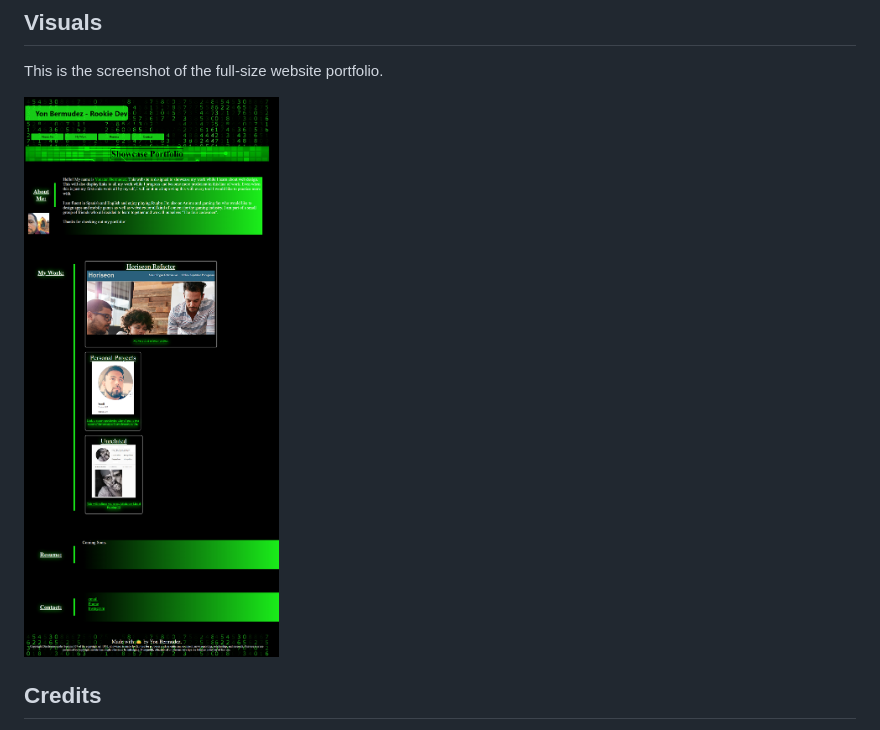
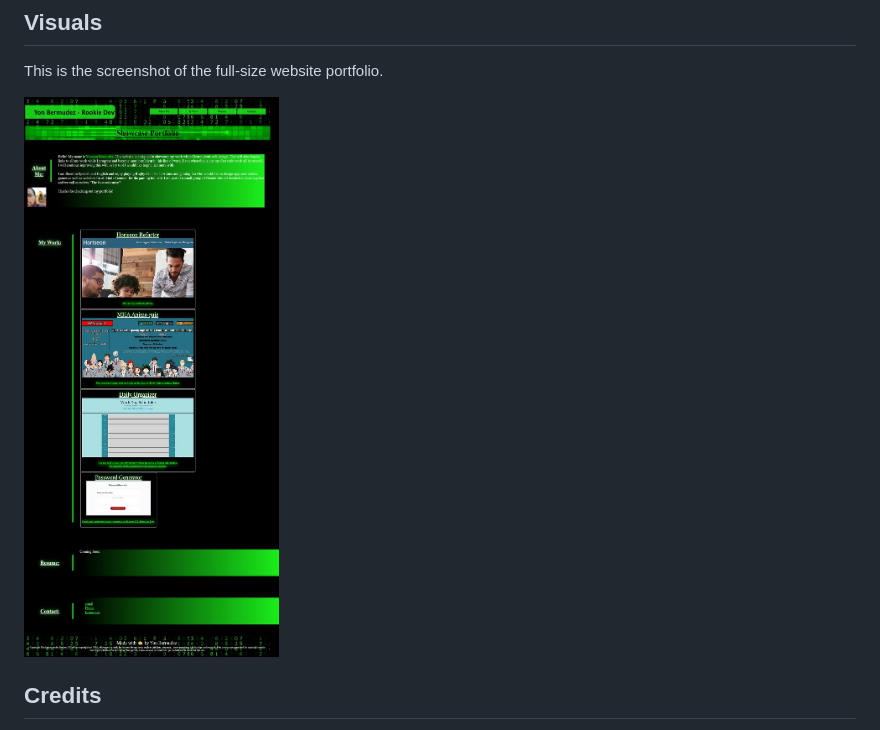
Before and after one commit to EvolanGIT/YBDportfolio, a Markdown page: README.md, the part around the change. Rendered like a GitHub page; pictures changed too: assets/images/Fullscreenshot.jpg (added), assets/images/Fullscreenshot.png (deleted).

Commit message:
updated README screenshot of the fullsite.

```diff
--- a/README.md
+++ b/README.md
@@ -36,7 +36,7 @@ as possible within the given time also keeping a homogeneus style and easy read.
 
 This is the screenshot of the full-size website portfolio.
 
-![alt fullsite](assets/images/Fullscreenshot.png)
+![alt fullsite](./assets/images/Fullscreenshot.jpg)
 
 
 ## Credits
```
